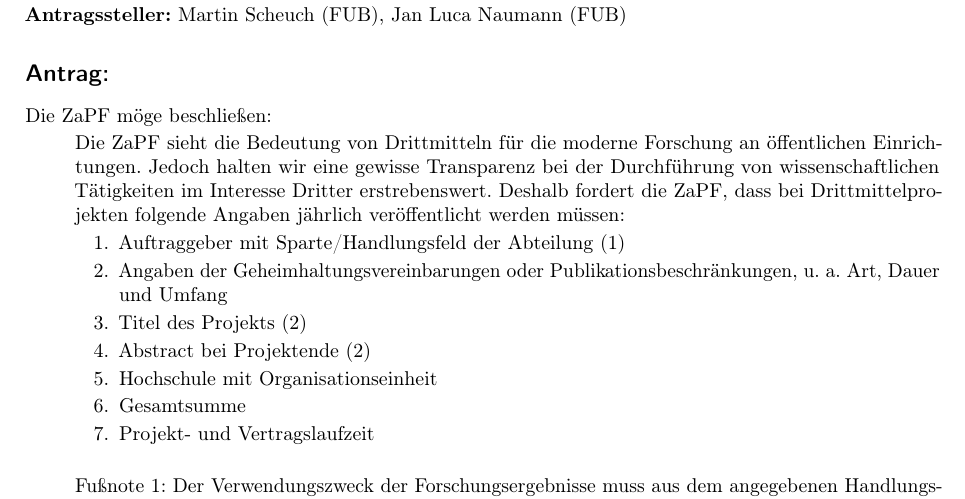
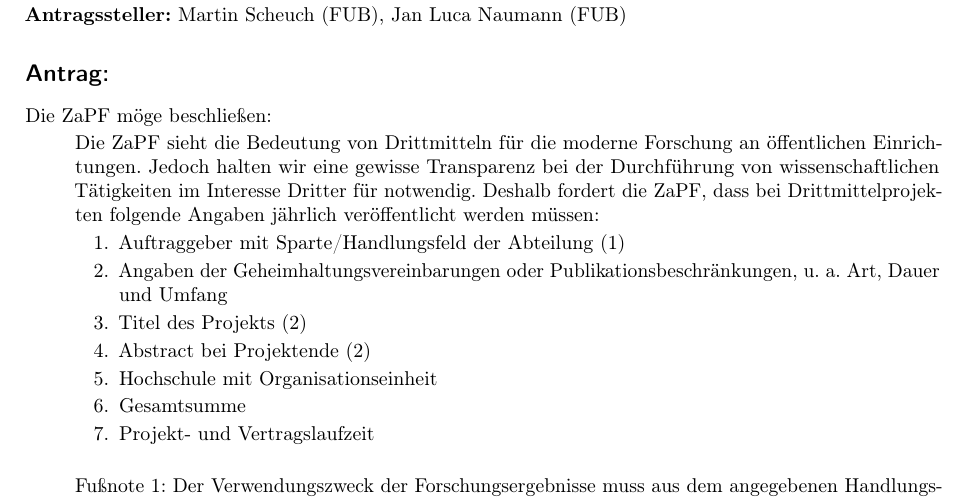
Before and after one commit to JanLuca/MyZaPFResos, a LaTeX document (WiSe15/Transparenz_Drittmittel/Resolution_zu_Transparenz_Drittmittel.tex): part of the page, cut so that both start at the same text. Compiled offline with pdfLaTeX.

Commit message:
Transparenz Reso

```diff
--- a/WiSe15/Transparenz_Drittmittel/Resolution_zu_Transparenz_Drittmittel.tex
+++ b/WiSe15/Transparenz_Drittmittel/Resolution_zu_Transparenz_Drittmittel.tex
@@ -38,7 +38,7 @@ pdfdisplaydoctitle=true]{hyperref}
 \subsection*{Antrag:}
 Die ZaPF möge beschließen:
 \begin{quote}
-Die ZaPF sieht die Bedeutung von Drittmitteln für die moderne Forschung an öffentlichen Einrichtungen. Jedoch halten wir eine gewisse Transparenz bei der Durchführung von wissenschaftlichen Tätigkeiten im Interesse Dritter erstrebenswert. Deshalb fordert die ZaPF, dass bei Drittmittelprojekten folgende Angaben jährlich veröffentlicht werden müssen:
+Die ZaPF sieht die Bedeutung von Drittmitteln für die moderne Forschung an öffentlichen Einrichtungen. Jedoch halten wir eine gewisse Transparenz bei der Durchführung von wissenschaftlichen Tätigkeiten im Interesse Dritter für notwendig. Deshalb fordert die ZaPF, dass bei Drittmittelprojekten folgende Angaben jährlich veröffentlicht werden müssen:
 \begin{enumerate}
 \item Auftraggeber mit Sparte/Handlungsfeld der Abteilung (1)
 \item Angaben der Geheimhaltungsvereinbarungen oder Publikationsbeschränkungen, u. a. Art, Dauer und Umfang
```
Also changed, not shown: WiSe15/Transparenz_Drittmittel/Resolution_zu_Transparenz_Drittmittel.pdf, 2 other files.
